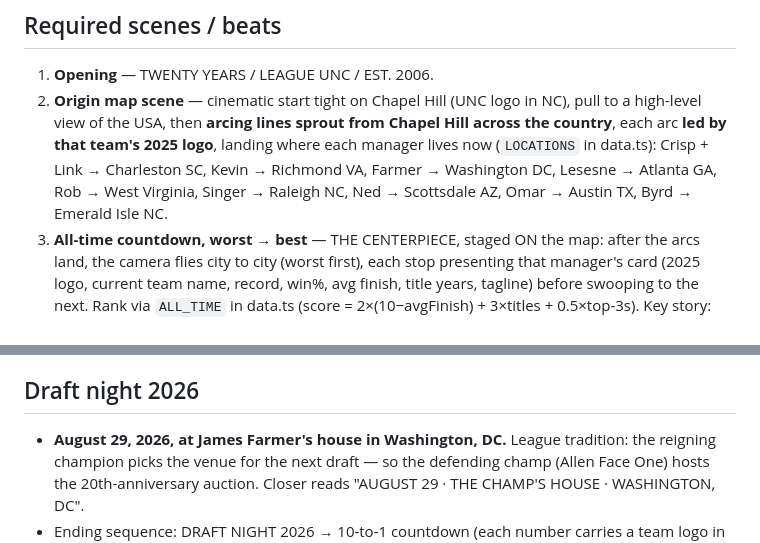
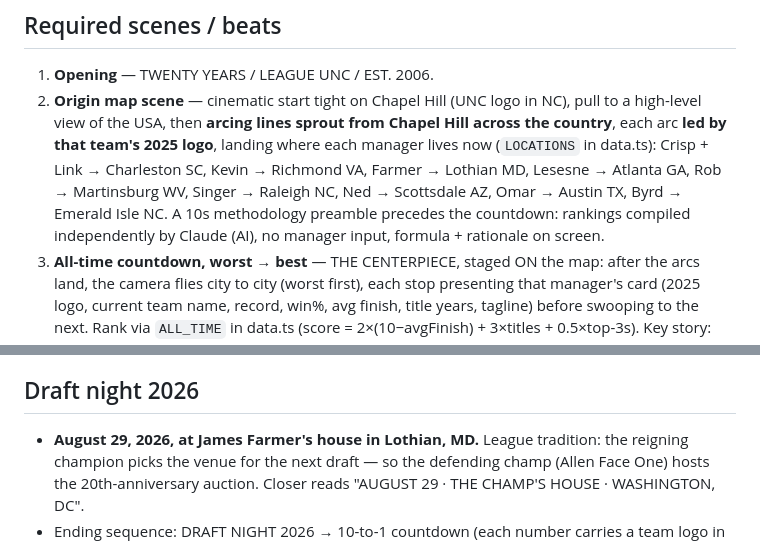
Before and after one commit to crispjb-ui/Fantasy-football, a Markdown page: hype/BRIEF.md, 2 parts joined by grey strips. Drawn GitHub-style.

Commit message:
BRIEF: Lothian MD venue, Martinsburg WV, preamble note
Co-Authored-By: Claude Fable 5 <noreply@anthropic.com>
Claude-Session: https://claude.ai/code/session_01Pfmu3gbRjuFwgUXyarag4u

```diff
--- a/hype/BRIEF.md
+++ b/hype/BRIEF.md
@@ -37,9 +37,12 @@ Everything Brett has specified so far. Production waits until he gives the go
    pull to a high-level view of the USA, then **arcing lines sprout from Chapel
    Hill across the country**, each arc **led by that team's 2025 logo**, landing
    where each manager lives now (`LOCATIONS` in data.ts):
-   Crisp + Link → Charleston SC, Kevin → Richmond VA, Farmer → Washington DC,
-   Lesesne → Atlanta GA, Rob → West Virginia, Singer → Raleigh NC,
+   Crisp + Link → Charleston SC, Kevin → Richmond VA, Farmer → Lothian MD,
+   Lesesne → Atlanta GA, Rob → Martinsburg WV, Singer → Raleigh NC,
    Ned → Scottsdale AZ, Omar → Austin TX, Byrd → Emerald Isle NC.
+   A 10s methodology preamble precedes the countdown: rankings compiled
+   independently by Claude (AI), no manager input, formula + rationale
+   on screen.
 3. **All-time countdown, worst → best** — THE CENTERPIECE, staged ON the map:
    after the arcs land, the camera flies city to city (worst first), each stop
    presenting that manager's card (2025 logo, current team name, record, win%,
@@ -57,7 +60,7 @@ Everything Brett has specified so far. Production waits until he gives the go
 
 ## Draft night 2026
 
-- **August 29, 2026, at James Farmer's house in Washington, DC.** League
+- **August 29, 2026, at James Farmer's house in Lothian, MD.** League
   tradition: the reigning champion picks the venue for the next draft — so the
   defending champ (Allen Face One) hosts the 20th-anniversary auction. Closer
   reads "AUGUST 29 · THE CHAMP'S HOUSE · WASHINGTON, DC".
```
